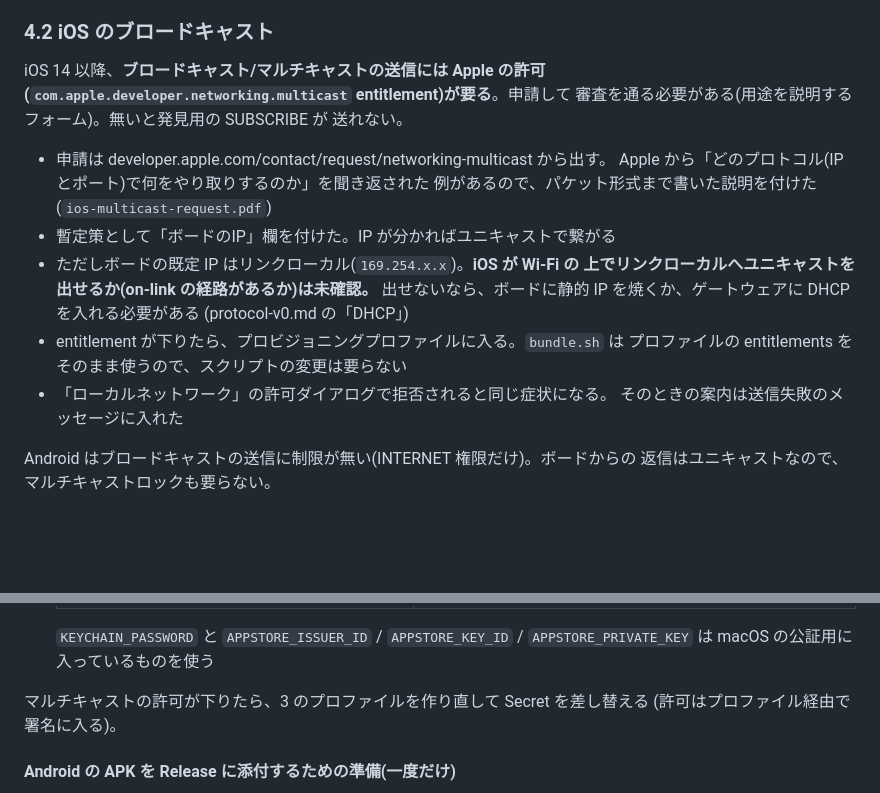
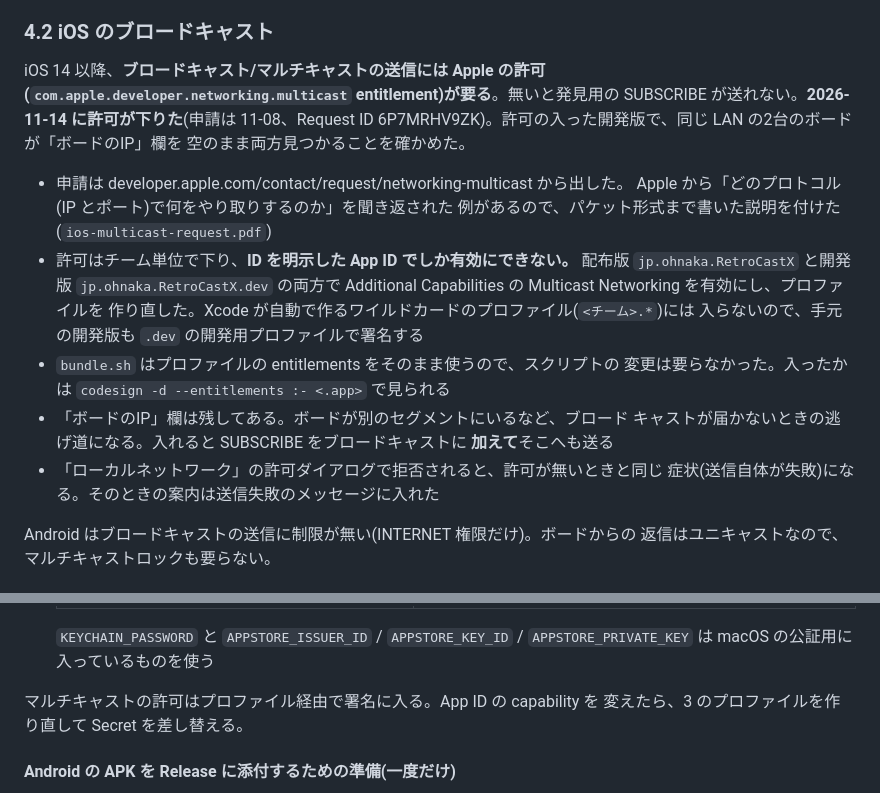
Before and after one commit to kunichiko/RetroCastX, a Markdown page: docs/mobile.md, 2 parts joined by grey strips. Rendered like a GitHub page; blank space fills up the shorter version.

Commit message:
docs: iOS のマルチキャストの許可が下りたことを mobile.md に書く
Co-Authored-By: Claude Opus 5.5 <noreply@anthropic.com>
Signed-off-by: Kunihiko Ohnaka <kuni@ohnaka.jp>

```diff
--- a/docs/mobile.md
+++ b/docs/mobile.md
@@ -183,22 +183,26 @@ Windows ですら NIC の受信リングが足りずに落ちた実績がある(
 ### 4.2 iOS のブロードキャスト
 
 iOS 14 以降、**ブロードキャスト/マルチキャストの送信には Apple の許可
-(`com.apple.developer.networking.multicast` entitlement)が要る**。申請して
-審査を通る必要がある(用途を説明するフォーム)。無いと発見用の SUBSCRIBE が
-送れない。
+(`com.apple.developer.networking.multicast` entitlement)が要る**。無いと発見用の
+SUBSCRIBE が送れない。**2026-11-14 に許可が下りた**(申請は 11-08、Request ID
+6P7MRHV9ZK)。許可の入った開発版で、同じ LAN の2台のボードが「ボードのIP」欄を
+空のまま両方見つかることを確かめた。
 
-- 申請は developer.apple.com/contact/request/networking-multicast から出す。
+- 申請は developer.apple.com/contact/request/networking-multicast から出した。
   Apple から「どのプロトコル(IP とポート)で何をやり取りするのか」を聞き返された
   例があるので、パケット形式まで書いた説明を付けた(`ios-multicast-request.pdf`)
-- 暫定策として「ボードのIP」欄を付けた。IP が分かればユニキャストで繋がる
-- ただしボードの既定 IP はリンクローカル(`169.254.x.x`)。**iOS が Wi-Fi の
-  上でリンクローカルへユニキャストを出せるか(on-link の経路があるか)は未確認。**
-  出せないなら、ボードに静的 IP を焼くか、ゲートウェアに DHCP を入れる必要がある
-  (protocol-v0.md の「DHCP」)
-- entitlement が下りたら、プロビジョニングプロファイルに入る。`bundle.sh` は
-  プロファイルの entitlements をそのまま使うので、スクリプトの変更は要らない
-- 「ローカルネットワーク」の許可ダイアログで拒否されると同じ症状になる。
-  そのときの案内は送信失敗のメッセージに入れた
+- 許可はチーム単位で下り、**ID を明示した App ID でしか有効にできない。** 配布版
+  `jp.ohnaka.RetroCastX` と開発版 `jp.ohnaka.RetroCastX.dev` の両方で
+  Additional Capabilities の Multicast Networking を有効にし、プロファイルを
+  作り直した。Xcode が自動で作るワイルドカードのプロファイル(`<チーム>.*`)には
+  入らないので、手元の開発版も `.dev` の開発用プロファイルで署名する
+- `bundle.sh` はプロファイルの entitlements をそのまま使うので、スクリプトの
+  変更は要らなかった。入ったかは `codesign -d --entitlements :- <.app>` で見られる
+- 「ボードのIP」欄は残してある。ボードが別のセグメントにいるなど、ブロード
+  キャストが届かないときの逃げ道になる。入れると SUBSCRIBE をブロードキャストに
+  **加えて**そこへも送る
+- 「ローカルネットワーク」の許可ダイアログで拒否されると、許可が無いときと同じ
+  症状(送信自体が失敗)になる。そのときの案内は送信失敗のメッセージに入れた
 
 Android はブロードキャストの送信に制限が無い(INTERNET 権限だけ)。ボードからの
 返信はユニキャストなので、マルチキャストロックも要らない。
@@ -255,8 +259,8 @@ Android はブロードキャストの送信に制限が無い(INTERNET 権限
    `KEYCHAIN_PASSWORD` と `APPSTORE_ISSUER_ID` / `APPSTORE_KEY_ID` /
    `APPSTORE_PRIVATE_KEY` は macOS の公証用に入っているものを使う
 
-マルチキャストの許可が下りたら、3 のプロファイルを作り直して Secret を差し替える
-(許可はプロファイル経由で署名に入る)。
+マルチキャストの許可はプロファイル経由で署名に入る。App ID の capability を
+変えたら、3 のプロファイルを作り直して Secret を差し替える。
 
 #### Android の APK を Release に添付するための準備(一度だけ)
 
```
